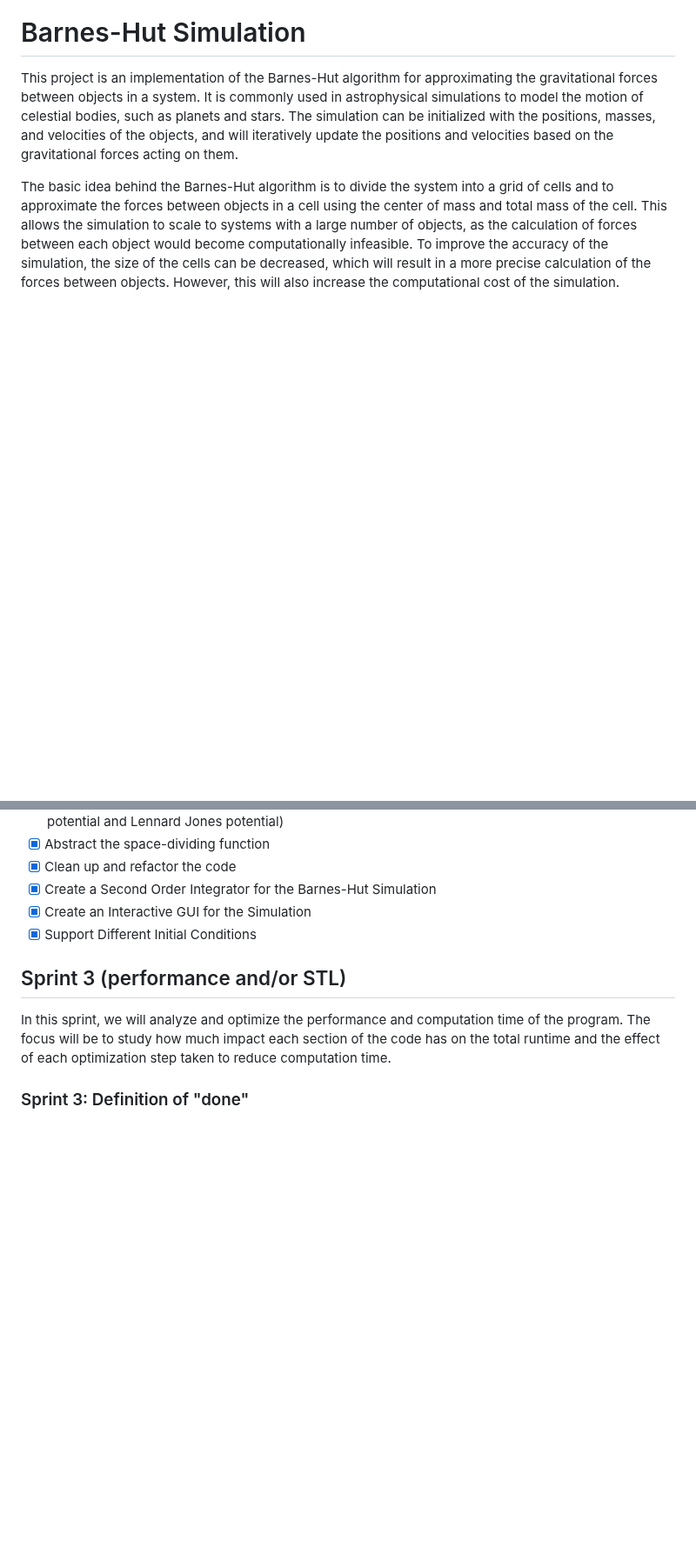
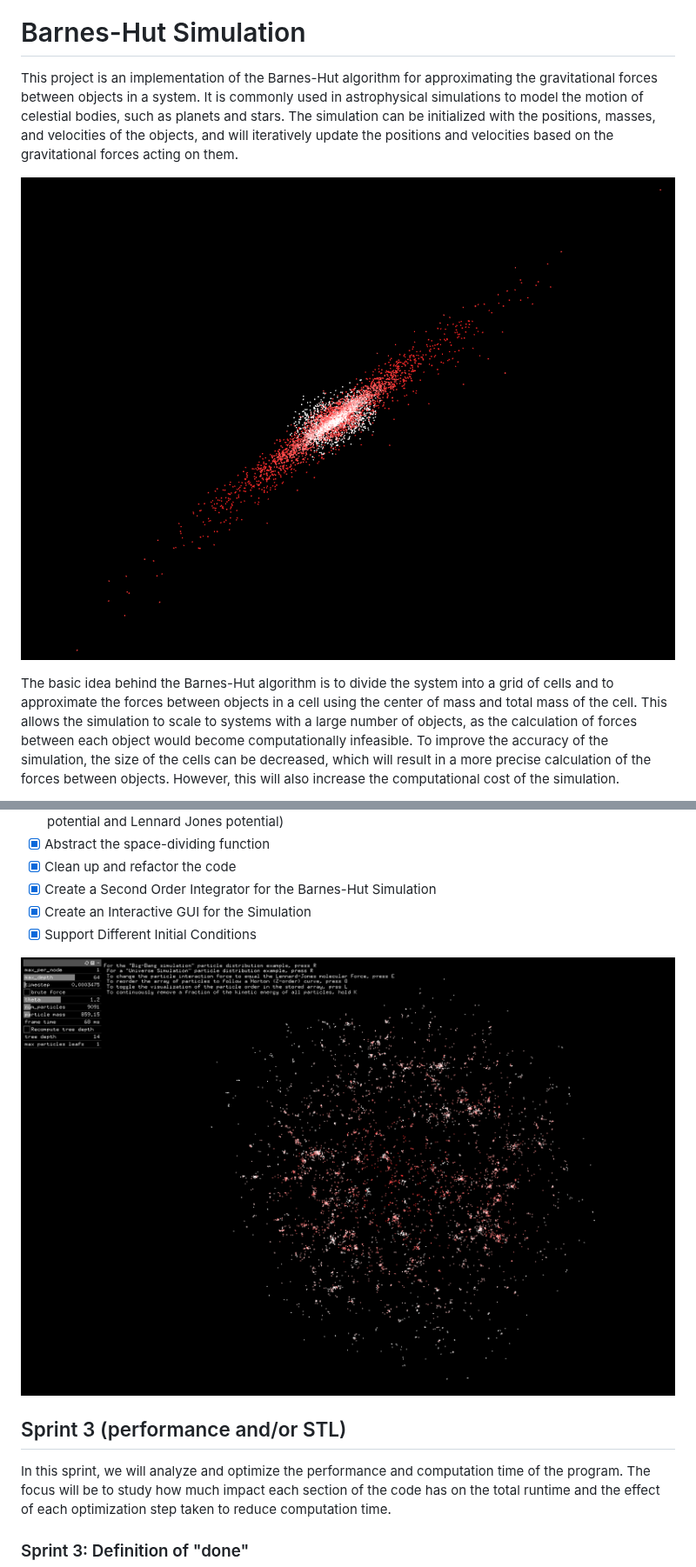
Before and after one commit to missing-user/barnes-hut, a Markdown page: README.md, 2 parts joined by grey strips. Shown at 87% size. GitHub-like rendering; pictures changed too: bigbang_clustering.png (added), spiral_galaxy.png (added); blank space fills up the shorter version.

Commit message:
pretty pictures

```diff
--- a/README.md
+++ b/README.md
@@ -5,6 +5,8 @@
 # Barnes-Hut Simulation
 
 This project is an implementation of the Barnes-Hut algorithm for approximating the gravitational forces between objects in a system. It is commonly used in astrophysical simulations to model the motion of celestial bodies, such as planets and stars. The simulation can be initialized with the positions, masses, and velocities of the objects, and will iteratively update the positions and velocities based on the gravitational forces acting on them.
+
+![Spiral Galaxy from our simulation](spiral_galaxy.png)
 
 The basic idea behind the Barnes-Hut algorithm is to divide the system into a grid of cells and to approximate the forces between objects in a cell using the center of mass and total mass of the cell. This allows the simulation to scale to systems with a large number of objects, as the calculation of forces between each object would become computationally infeasible. To improve the accuracy of the simulation, the size of the cells can be decreased, which will result in a more precise calculation of the forces between objects. However, this will also increase the computational cost of the simulation.
 
@@ -101,6 +103,8 @@ In this sprint, we will add visualization capabilities to the project, allow the
 - [x] Create an Interactive GUI for the Simulation
 - [x] Support Different Initial Conditions
 
+![Big Bang](bigbang_clustering.png)
+
 ## Sprint 3 (performance and/or STL)
 
 In this sprint, we will analyze and optimize the performance and computation time of the program. The focus will be to study how much impact each section of the code has on the total runtime and the effect of each optimization step taken to reduce computation time.
```
